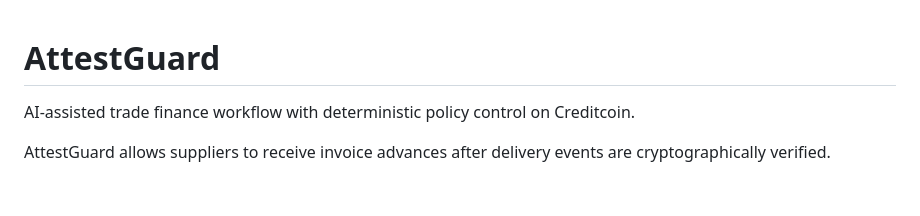
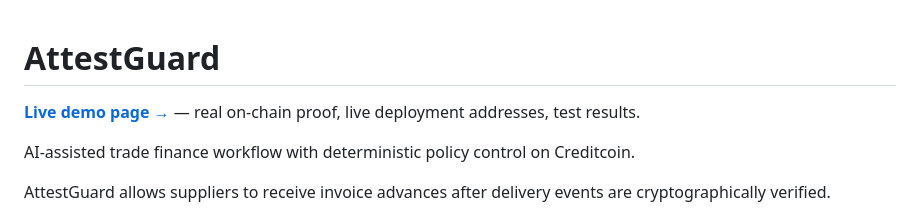
Before and after one commit to rudimentall1/AttestGuard, a Markdown page: README.md, the part around the change. Drawn GitHub-style; blank space fills up the shorter version.

Commit message:
docs: link the hosted demo page from the top of README

```diff
--- a/README.md
+++ b/README.md
@@ -1,4 +1,6 @@
 # AttestGuard
+
+**[Live demo page →](https://rudimentall1.github.io/AttestGuard/)** — real on-chain proof, live deployment addresses, test results.
 
 AI-assisted trade finance workflow with deterministic policy control on Creditcoin.
 
```
